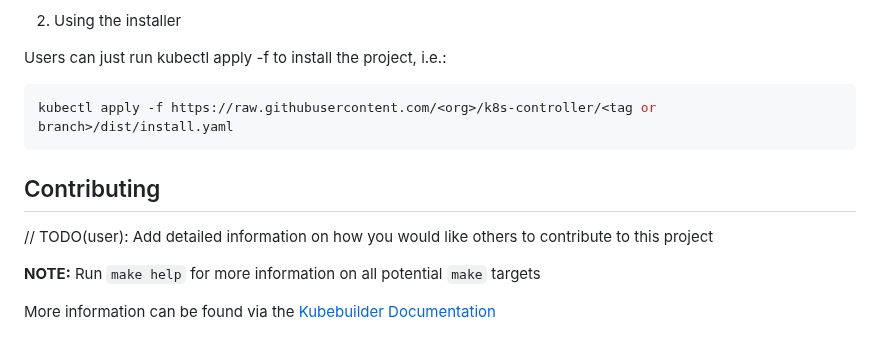
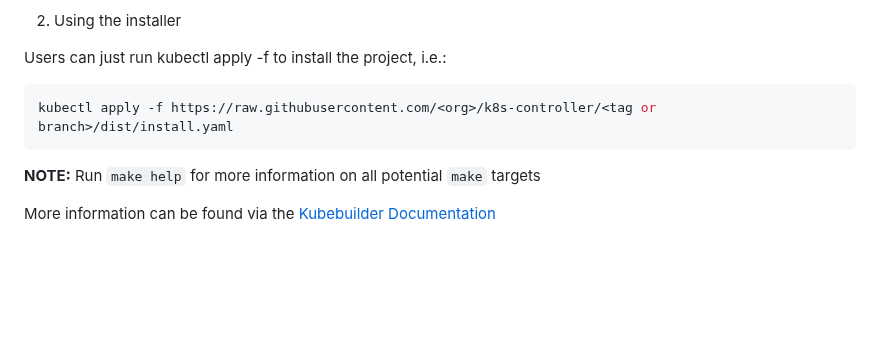
Before and after one commit to ashu8778/kubernetes-pki-using-terraform, a Markdown page: readme.md, the part around the change. Rendered like a GitHub page; blank space fills up the shorter version.

````diff
--- a/readme.md
+++ b/readme.md
@@ -96,9 +96,6 @@ Users can just run kubectl apply -f <URL for YAML BUNDLE> to install the project
 kubectl apply -f https://raw.githubusercontent.com/<org>/k8s-controller/<tag or branch>/dist/install.yaml
 ```
 
-## Contributing
-// TODO(user): Add detailed information on how you would like others to contribute to this project
-
 **NOTE:** Run `make help` for more information on all potential `make` targets
 
 More information can be found via the [Kubebuilder Documentation](https://book.kubebuilder.io/introduction.html)
````
